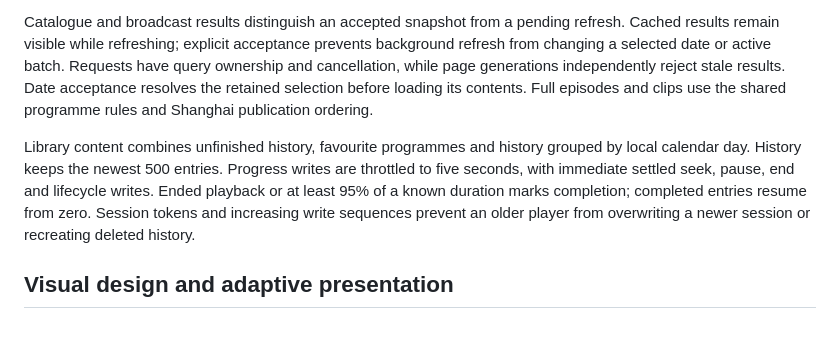
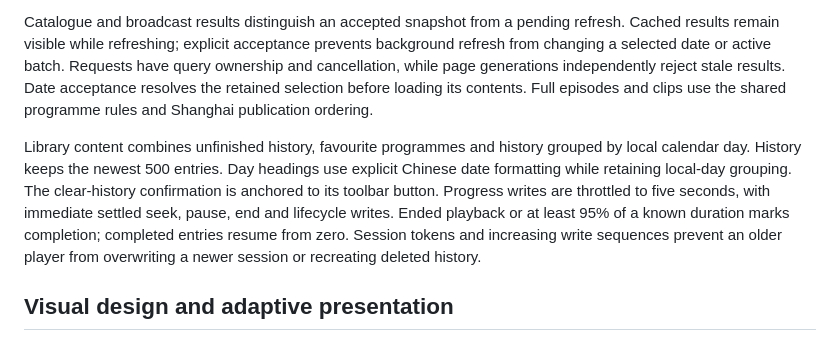
Before and after one commit to by291/sctv-dl, a Markdown page: docs/apple.md, the part around one of its changes. Rendered like a GitHub page.

Commit message:
docs(apple): describe date browsing and history presentation

```diff
--- a/docs/apple.md
+++ b/docs/apple.md
@@ -21,7 +21,7 @@ The main destinations are 栏目, 资料库 and 下载. iPhone/iPad use adaptive
 
 Catalogue and broadcast results distinguish an accepted snapshot from a pending refresh. Cached results remain visible while refreshing; explicit acceptance prevents background refresh from changing a selected date or active batch. Requests have query ownership and cancellation, while page generations independently reject stale results. Date acceptance resolves the retained selection before loading its contents. Full episodes and clips use the shared programme rules and Shanghai publication ordering.
 
-Library content combines unfinished history, favourite programmes and history grouped by local calendar day. History keeps the newest 500 entries. Progress writes are throttled to five seconds, with immediate settled seek, pause, end and lifecycle writes. Ended playback or at least 95% of a known duration marks completion; completed entries resume from zero. Session tokens and increasing write sequences prevent an older player from overwriting a newer session or recreating deleted history.
+Library content combines unfinished history, favourite programmes and history grouped by local calendar day. History keeps the newest 500 entries. Day headings use explicit Chinese date formatting while retaining local-day grouping. The clear-history confirmation is anchored to its toolbar button. Progress writes are throttled to five seconds, with immediate settled seek, pause, end and lifecycle writes. Ended playback or at least 95% of a known duration marks completion; completed entries resume from zero. Session tokens and increasing write sequences prevent an older player from overwriting a newer session or recreating deleted history.
 
 ## Visual design and adaptive presentation
 
```
Also changed, not shown: other parts of docs/apple.md (+1 -1 lines).
